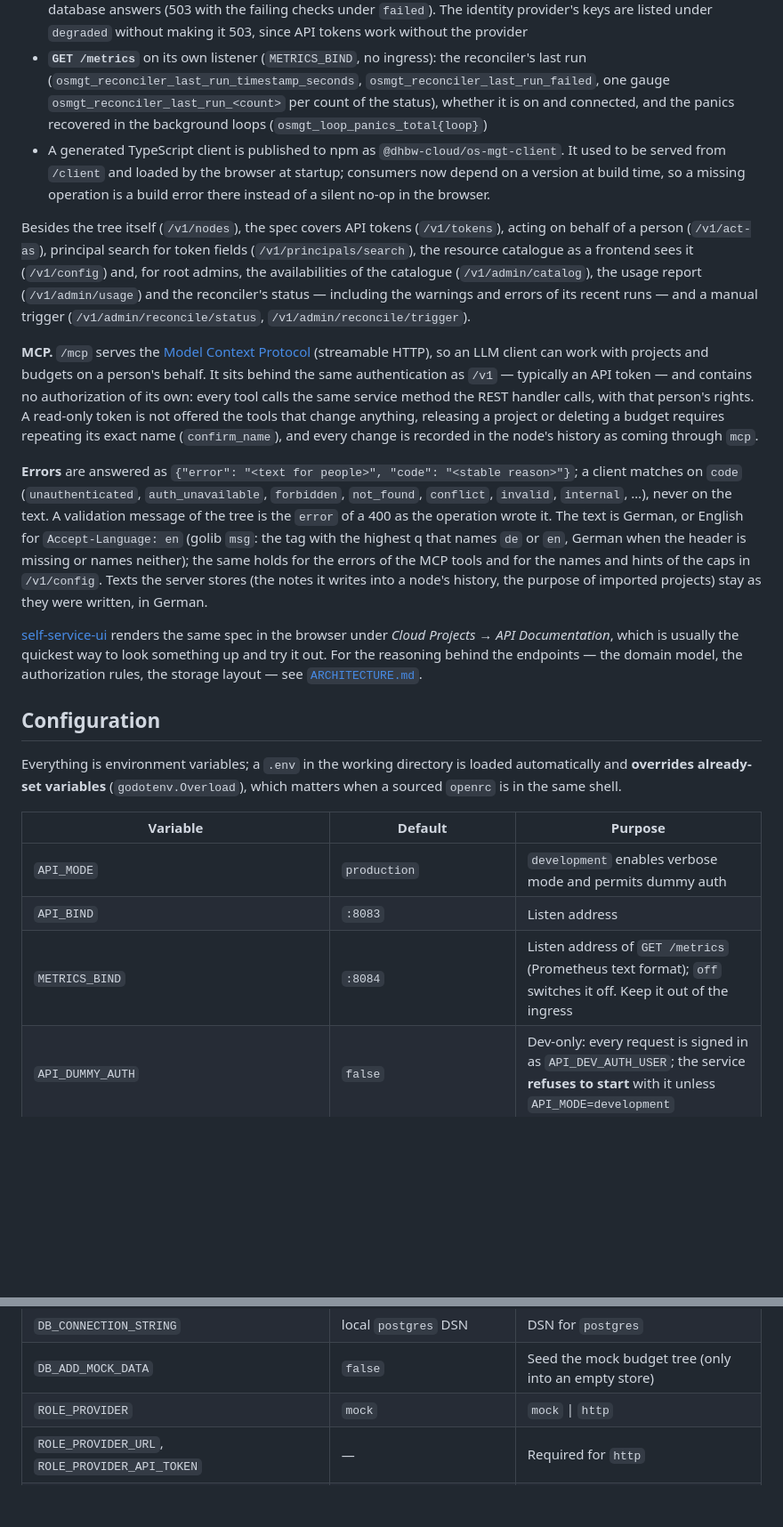
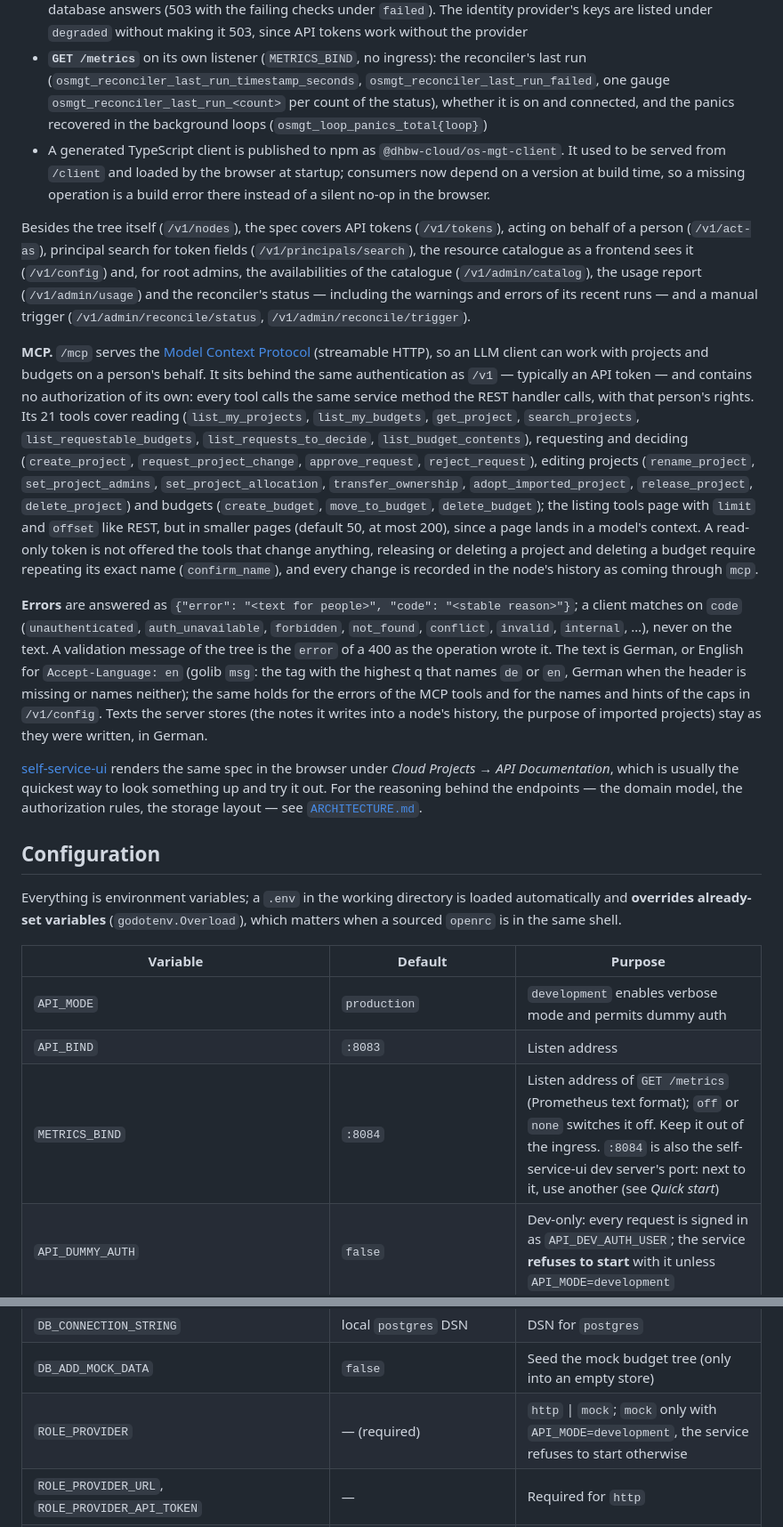
Before and after one commit to pfisterer/openstack-management-api, a Markdown page: README.md, 2 parts joined by grey strips. Shown at 89% size. Drawn GitHub-style; blank space fills up the shorter version.

```diff
--- a/README.md
+++ b/README.md
@@ -122,41 +94,32 @@ The REST API is served under `/v1`, and the service publishes its own OpenAPI de
 - **`GET /config.json`** — unauthenticated bootstrap data for a frontend: the running version and the OIDC settings
 - **`GET /healthz`** and **`GET /readyz`** — the probes, unauthenticated: alive while the process serves; ready while the database answers (503 with the failing checks under `failed`). The identity provider's keys are listed under `degraded` without making it 503, since API tokens work without the provider
 - **`GET /metrics`** on its own listener (`METRICS_BIND`, no ingress): the reconciler's last run (`osmgt_reconciler_last_run_timestamp_seconds`, `osmgt_reconciler_last_run_failed`, one gauge `osmgt_reconciler_last_run_<count>` per count of the status), whether it is on and connected, and the panics recovered in the background loops (`osmgt_loop_panics_total{loop}`)
-- A generated TypeScript client is published to npm as `@dhbw-cloud/os-mgt-client`.
-  It used to be served from `/client` and loaded by the browser at startup; consumers
-  now depend on a version at build time, so a missing operation is a build error there
-  instead of a silent no-op in the browser.
+- A generated TypeScript client is published to npm as `@dhbw-cloud/os-mgt-client`. It used to be served from `/client` and loaded by the browser at startup; consumers now depend on a version at build time, so a missing operation is a build error there instead of a silent no-op in the browser.
 
 Besides the tree itself (`/v1/nodes`), the spec covers API tokens (`/v1/tokens`), acting on behalf of a person (`/v1/act-as`), principal search for token fields (`/v1/principals/search`), the resource catalogue as a frontend sees it (`/v1/config`) and, for root admins, the availabilities of the catalogue (`/v1/admin/catalog`), the usage report (`/v1/admin/usage`) and the reconciler's status — including the warnings and errors of its recent runs — and a manual trigger (`/v1/admin/reconcile/status`, `/v1/admin/reconcile/trigger`).
 
-**MCP.** `/mcp` serves the [Model Context Protocol](https://modelcontextprotocol.io) (streamable HTTP), so an LLM client can work with projects and budgets on a person's behalf. It sits behind the same authentication as `/v1` — typically an API token — and contains no authorization of its own: every tool calls the same service method the REST handler calls, with that person's rights. A read-only token is not offered the tools that change anything, releasing a project or deleting a budget requires repeating its exact name (`confirm_name`), and every change is recorded in the node's history as coming through `mcp`.
+**MCP.** `/mcp` serves the [Model Context Protocol](https://modelcontextprotocol.io) (streamable HTTP), so an LLM client can work with projects and budgets on a person's behalf. It sits behind the same authentication as `/v1` — typically an API token — and contains no authorization of its own: every tool calls the same service method the REST handler calls, with that person's rights. Its 21 tools cover reading (`list_my_projects`, `list_my_budgets`, `get_project`, `search_projects`, `list_requestable_budgets`, `list_requests_to_decide`, `list_budget_contents`), requesting and deciding (`create_project`, `request_project_change`, `approve_request`, `reject_request`), editing projects (`rename_project`, `set_project_admins`, `set_project_allocation`, `transfer_ownership`, `adopt_imported_project`, `release_project`, `delete_project`) and budgets (`create_budget`, `move_to_budget`, `delete_budget`); the listing tools page with `limit` and `offset` like REST, but in smaller pages (default 50, at most 200), since a page lands in a model's context. A read-only token is not offered the tools that change anything, releasing or deleting a project and deleting a budget require repeating its exact name (`confirm_name`), and every change is recorded in the node's history as coming through `mcp`.
 
 **Errors** are answered as `{"error": "<text for people>", "code": "<stable reason>"}`; a client matches on `code` (`unauthenticated`, `auth_unavailable`, `forbidden`, `not_found`, `conflict`, `invalid`, `internal`, …), never on the text. A validation message of the tree is the `error` of a 400 as the operation wrote it. The text is German, or English for `Accept-Language: en` (golib `msg`: the tag with the highest q that names `de` or `en`, German when the header is missing or names neither); the same holds for the errors of the MCP tools and for the names and hints of the caps in `/v1/config`. Texts the server stores (the notes it writes into a node's history, the purpose of imported projects) stay as they were written, in German.
 
-[self-service-ui](https://github.com/pfisterer/self-service-ui) renders the same
-spec in the browser under *Cloud Projects → API Documentation*, which is usually
-the quickest way to look something up and try it out. For the reasoning behind the
-endpoints — the domain model, the authorization rules, the storage layout — see
-[`ARCHITECTURE.md`](ARCHITECTURE.md).
+[self-service-ui](https://github.com/pfisterer/self-service-ui) renders the same spec in the browser under *Cloud Projects → API Documentation*, which is usually the quickest way to look something up and try it out. For the reasoning behind the endpoints — the domain model, the authorization rules, the storage layout — see [`ARCHITECTURE.md`](ARCHITECTURE.md).
 
 ## Configuration
 
-Everything is environment variables; a `.env` in the working directory is loaded
-automatically and **overrides already-set variables** (`godotenv.Overload`), which
-matters when a sourced `openrc` is in the same shell.
+Everything is environment variables; a `.env` in the working directory is loaded automatically and **overrides already-set variables** (`godotenv.Overload`), which matters when a sourced `openrc` is in the same shell.
 
 | Variable | Default | Purpose |
 |---|---|---|
 | `API_MODE` | `production` | `development` enables verbose mode and permits dummy auth |
 | `API_BIND` | `:8083` | Listen address |
-| `METRICS_BIND` | `:8084` | Listen address of `GET /metrics` (Prometheus text format); `off` switches it off. Keep it out of the ingress |
+| `METRICS_BIND` | `:8084` | Listen address of `GET /metrics` (Prometheus text format); `off` or `none` switches it off. Keep it out of the ingress. `:8084` is also the self-service-ui dev server's port: next to it, use another (see *Quick start*) |
 | `API_DUMMY_AUTH` | `false` | Dev-only: every request is signed in as `API_DEV_AUTH_USER`; the service **refuses to start** with it unless `API_MODE=development` |
 | `API_DEV_AUTH_USER` | `root.admin@uni.example` | Who dummy auth signs in; other people are reached with `X-Act-As` |
 | `CORS_ALLOWED_ORIGINS` | — | Comma-separated browser origins allowed to call `/v1` cross-origin; empty allows none (right when the UI reaches the API same-origin) |
 | `DB_TYPE` | `memory` | `memory` \| `postgres` |
 | `DB_CONNECTION_STRING` | local `postgres` DSN | DSN for `postgres` |
 | `DB_ADD_MOCK_DATA` | `false` | Seed the mock budget tree (only into an empty store) |
-| `ROLE_PROVIDER` | `mock` | `mock` \| `http` |
+| `ROLE_PROVIDER` | — (required) | `http` \| `mock`; `mock` only with `API_MODE=development`, the service refuses to start otherwise |
 | `ROLE_PROVIDER_URL`, `ROLE_PROVIDER_API_TOKEN` | — | Required for `http` |
 | `ROOT_ADMIN_TOKENS` | — | Comma-separated `user:`/`group:` tokens that become root admins |
 | `OIDC_ISSUER_URL`, `OIDC_CLIENT_ID` | — | Bearer-token verification; required at startup |
```
Also changed, not shown: other parts of README.md (+40 -62 lines).
